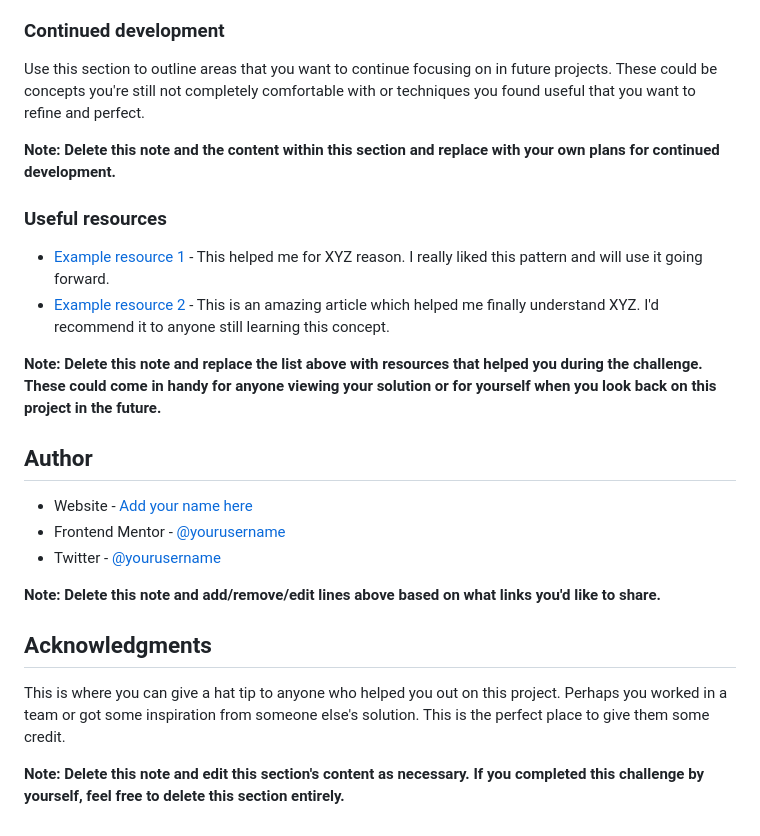
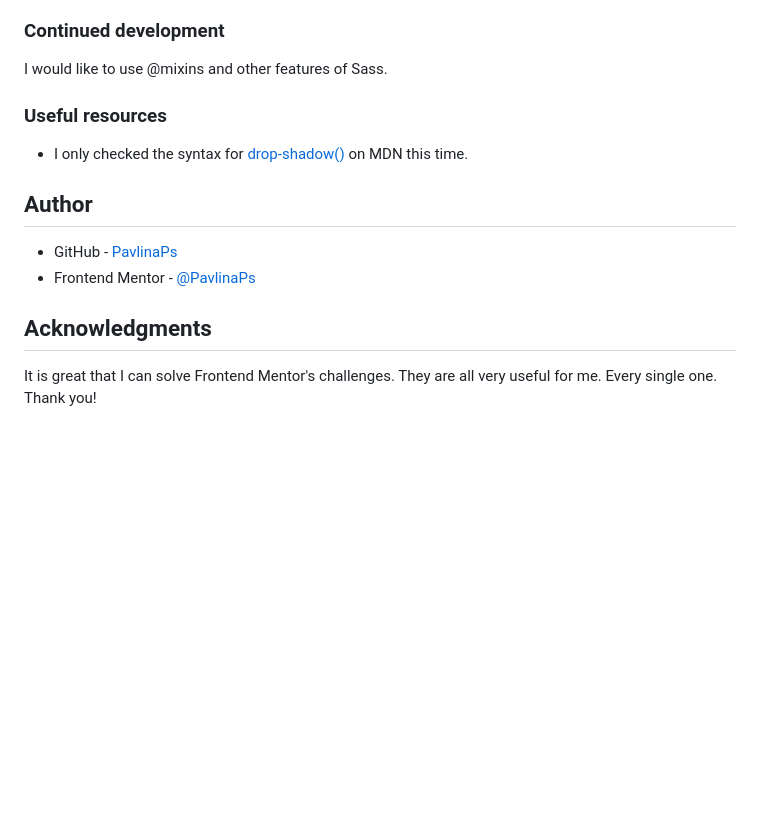
Before and after one commit to PavlinaPs/single-price-grid-component, a Markdown page: README.md, the part around the change printed below. Drawn GitHub-style; blank space fills up the shorter version.

```diff
--- a/README.md
+++ b/README.md
@@ -85,27 +56,17 @@ If you want more help with writing markdown, we'd recommend checking out [The Ma
 
 ### Continued development
 
-Use this section to outline areas that you want to continue focusing on in future projects. These could be concepts you're still not completely comfortable with or techniques you found useful that you want to refine and perfect.
-
-**Note: Delete this note and the content within this section and replace with your own plans for continued development.**
+I would like to use @mixins and other features of Sass.
 
 ### Useful resources
 
-- [Example resource 1](https://www.example.com) - This helped me for XYZ reason. I really liked this pattern and will use it going forward.
-- [Example resource 2](https://www.example.com) - This is an amazing article which helped me finally understand XYZ. I'd recommend it to anyone still learning this concept.
-
-**Note: Delete this note and replace the list above with resources that helped you during the challenge. These could come in handy for anyone viewing your solution or for yourself when you look back on this project in the future.**
+- I only checked the syntax for [drop-shadow()](https://www.example.com) on MDN this time.
 
 ## Author
 
-- Website - [Add your name here](https://www.your-site.com)
-- Frontend Mentor - [@yourusername](https://www.frontendmentor.io/profile/yourusername)
-- Twitter - [@yourusername](https://www.twitter.com/yourusername)
-
-**Note: Delete this note and add/remove/edit lines above based on what links you'd like to share.**
+- GitHub - [PavlinaPs](https://github.com/PavlinaPs)
+- Frontend Mentor - [@PavlinaPs](https://www.frontendmentor.io/profile/PavlinaPs)
 
 ## Acknowledgments
 
-This is where you can give a hat tip to anyone who helped you out on this project. Perhaps you worked in a team or got some inspiration from someone else's solution. This is the perfect place to give them some credit.
-
-**Note: Delete this note and edit this section's content as necessary. If you completed this challenge by yourself, feel free to delete this section entirely.**
+It is great that I can solve Frontend Mentor's challenges. They are all very useful for me. Every single one. Thank you!
```
Also changed, not shown: other parts of README.md (+11 -40 lines), screenshots/screenshot-desktop.jpg (added), screenshots/screenshot-mobile.jpg (added).
